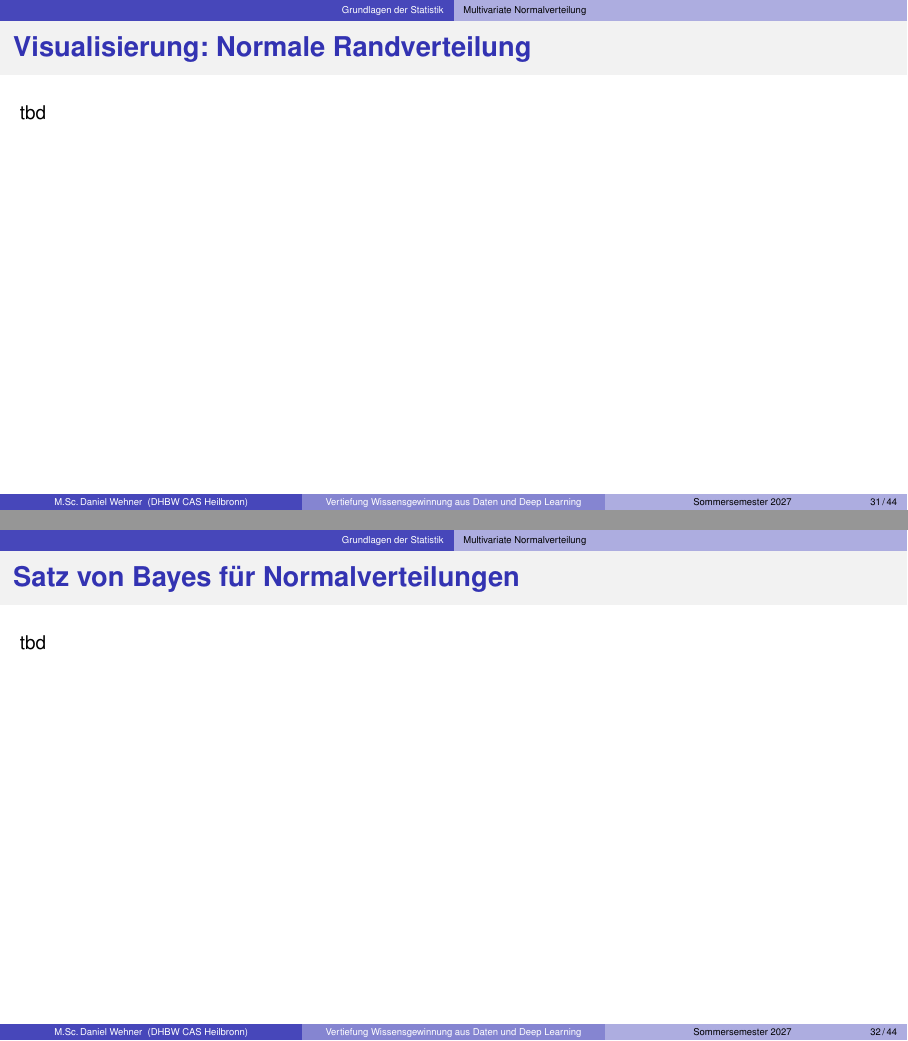
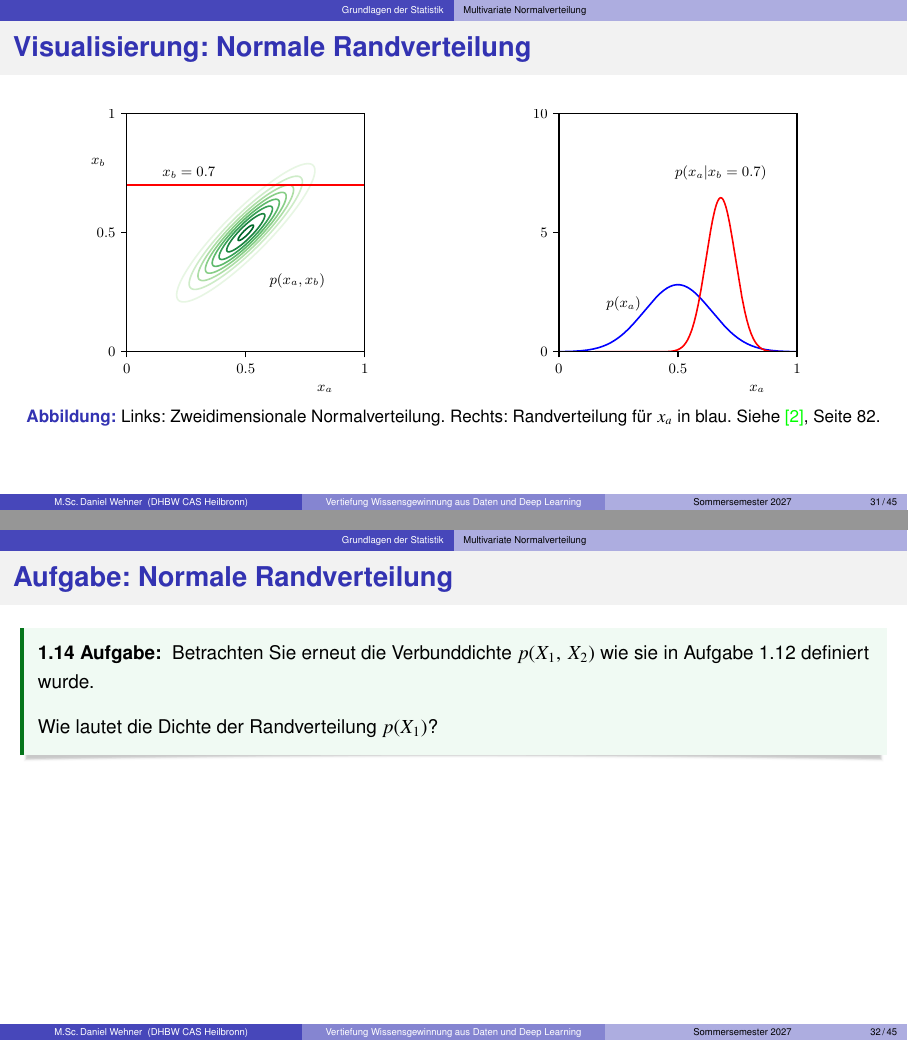
Before and after one commit to DaWe1992/Wissensgewinnung_Deep_Learning, LaTeX slides (slides.tex, which reads preamble/commands_math.tex, sections/statistics.tex): pages 31 and 32 of 44 before the commit and pages 31 and 32 of 45 after it, joined at a grey line. Compiled offline with pdfLaTeX.

Commit message:
statistics

```diff
--- a/preamble/commands_math.tex
+++ b/preamble/commands_math.tex
@@ -46,6 +46,7 @@
 \newcommand{\bphi}{\bm{\phi}}
 
 % bold uppercase greek letters
+\newcommand{\bGamma}{\bm{\Gamma}}
 \newcommand{\bLambda}{\bm{\Lambda}}
 \newcommand{\bSigma}{\bm{\Sigma}}
 \newcommand{\bPhi}{\bm{\Phi}}
--- a/sections/statistics.tex
+++ b/sections/statistics.tex
@@ -457,13 +476,52 @@
 
 % Visualisierung: Normale Randverteilung
 \begin{frame}{Visualisierung: Normale Randverteilung}{}
-	tbd
+	\begin{figure}[H]
+		\divideTwo{0.49}{
+			\centering
+			\includegraphics[scale=0.8]{./img/statistics/mv_gaussian.pdf}
+		}{0.49}{
+			\centering
+			\includegraphics[scale=0.8]{./img/statistics/mv_gaussian_operations.pdf}
+		}
+		\caption{Links: Zweidimensionale Normalverteilung. Rechts: Randverteilung für $x_a$ in blau. Siehe \cite{Bishop2024}, Seite 82.}
+	\end{figure}
+\end{frame}
+
+
+% Aufgabe: Normale Randverteilung
+\begin{frame}{Aufgabe: Normale Randverteilung}{}
+	\begin{mytask}
+		Betrachten Sie erneut die Verbunddichte $p(X_1, X_2)$ wie sie in Aufgabe \ref{task:cond-norm} definiert wurde.
+
+		Wie lautet die Dichte der Randverteilung $p(X_1)$?
+	\end{mytask}
 \end{frame}
 
 
 % Satz von Bayes für Normalverteilungen
 \begin{frame}{Satz von Bayes für Normalverteilungen}{}
-	tbd
+	\begin{mytheo}[th:bayes-norm]
+		Es seien $\bx$ und $\by$ Zufallsvektoren, sodass gilt
+		\begin{equation*}
+			\bx \sim \norm(\bmu, \bSigma)
+		\quad\text{und}\quad
+			\by \mid \bx \sim \norm(\bA \bx, \bLambda).
+		\end{equation*}
+		Dann gilt für die Verteilungen von $\by$ und $\bx \mid \by$
+		\begin{align*}
+			\by
+				&\sim \norm\bigl( \bA \bmu, \bA \bSigma \bA^\top + \bLambda \bigr)
+		\\[2mm]
+			\bx \mid \by
+				&\sim \norm\bigl( \bGamma [\bSigma^{-1} \bmu + \bA^\top \bLambda^{-1} \by], \bGamma \bigr).
+		\end{align*}
+		Hierbei ist $\bGamma \coloneqq \bigl( \bSigma^{-1} + \bA^\top \bLambda^{-1} \bA \bigr)^{-1}$.
+	\end{mytheo}
+
+	\begin{myproof}
+		Einen Beweis dieser Aussage findet Sie in \cite{Bishop2006} auf den Seiten 90--93.
+	\end{myproof}
 \end{frame}
 
 
```
Also changed, not shown: img/statistics/mv_gaussian.pdf (added), img/statistics/mv_gaussian_operations.pdf (added), slides.pdf, sections/statistics.tex (30 more changed lines).
